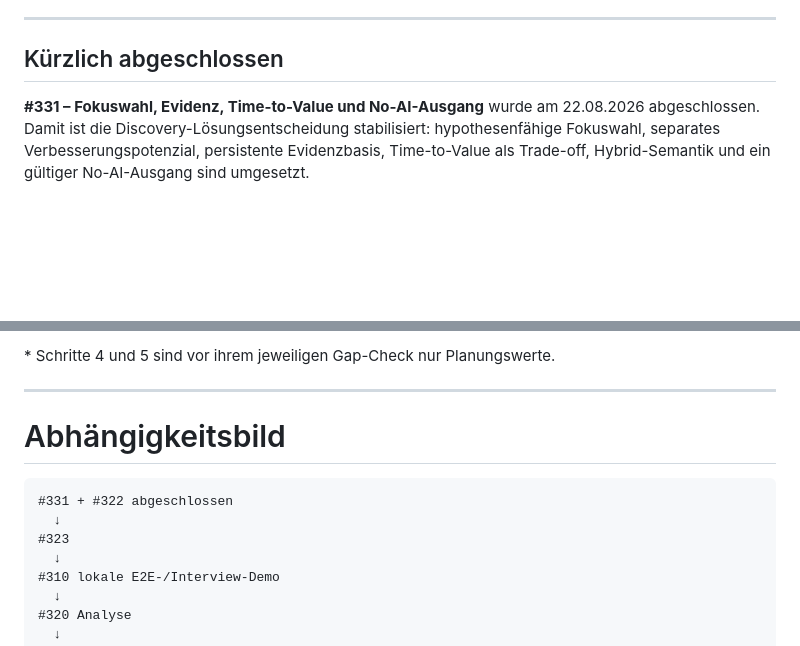
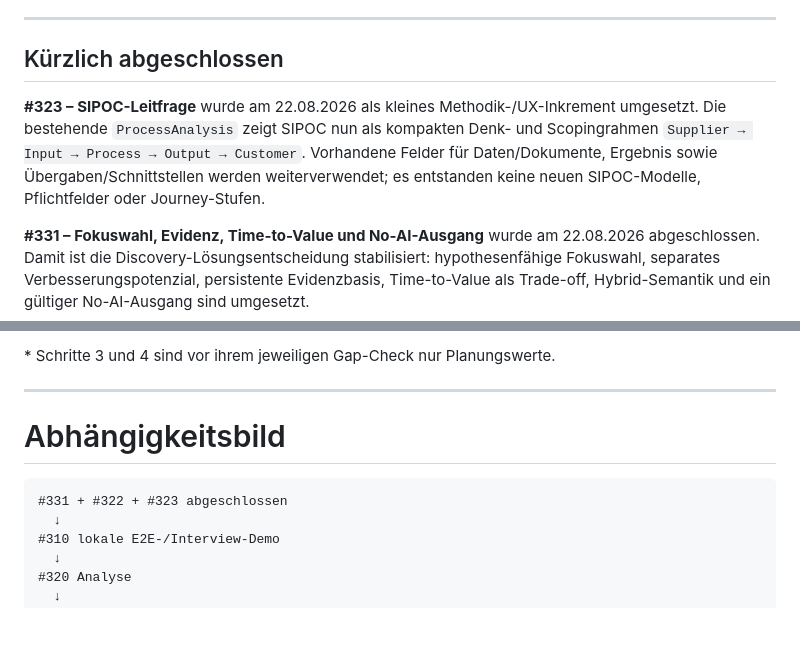
Before and after one commit to Satte882/KI-UseCase-Radar, a Markdown page: docs/planning/EXECUTION_PLAN.md, 2 parts joined by grey strips. Drawn GitHub-style; blank space fills up the shorter version.

Commit message:
docs: advance execution plan after issue 323

````diff
--- a/docs/planning/EXECUTION_PLAN.md
+++ b/docs/planning/EXECUTION_PLAN.md
@@ -22,6 +22,8 @@ Die Produkt-Roadmap unter [`../ROADMAP.md`](../ROADMAP.md) bleibt davon getrennt
 
 ## Kürzlich abgeschlossen
 
+**#323 – SIPOC-Leitfrage** wurde am 22.08.2026 als kleines Methodik-/UX-Inkrement umgesetzt. Die bestehende `ProcessAnalysis` zeigt SIPOC nun als kompakten Denk- und Scopingrahmen `Supplier → Input → Process → Output → Customer`. Vorhandene Felder für Daten/Dokumente, Ergebnis sowie Übergaben/Schnittstellen werden weiterverwendet; es entstanden keine neuen SIPOC-Modelle, Pflichtfelder oder Journey-Stufen.
+
 **#331 – Fokuswahl, Evidenz, Time-to-Value und No-AI-Ausgang** wurde am 22.08.2026 abgeschlossen. Damit ist die Discovery-Lösungsentscheidung stabilisiert: hypothesenfähige Fokuswahl, separates Verbesserungspotenzial, persistente Evidenzbasis, Time-to-Value als Trade-off, Hybrid-Semantik und ein gültiger No-AI-Ausgang sind umgesetzt.
 
 **#322 – Ursprungsprozess → Use Case** wurde am 22.08.2026 umgesetzt. Der direkte Intake kann optional eine vorhandene Prozessanalyse als kanonischen Ursprung verwenden; Discovery übernimmt den bereits bekannten Prozess. Phase, Value Stream, strategisches Ziel und vorhandener Fokuskontext werden aus `UseCaseOrigin` und der bestehenden Architecture-Hierarchie abgeleitet statt redundant am Use Case gespeichert. Bestehende Use Cases ohne Ursprung bleiben unverändert gültig.
@@ -46,14 +47,12 @@ Die Produkt-Roadmap unter [`../ROADMAP.md`](../ROADMAP.md) bleibt davon getrennt
 
-\* Schritte 4 und 5 sind vor ihrem jeweiligen Gap-Check nur Planungswerte.
+\* Schritte 3 und 4 sind vor ihrem jeweiligen Gap-Check nur Planungswerte.
 
 ---
 
 # Abhängigkeitsbild
 
 ```text
-#331 + #322 abgeschlossen
-  ↓
-#323
+#331 + #322 + #323 abgeschlossen
   ↓
 #310 lokale E2E-/Interview-Demo
   ↓
````
Also changed, not shown: other parts of docs/planning/EXECUTION_PLAN.md (+10 -11 lines).
